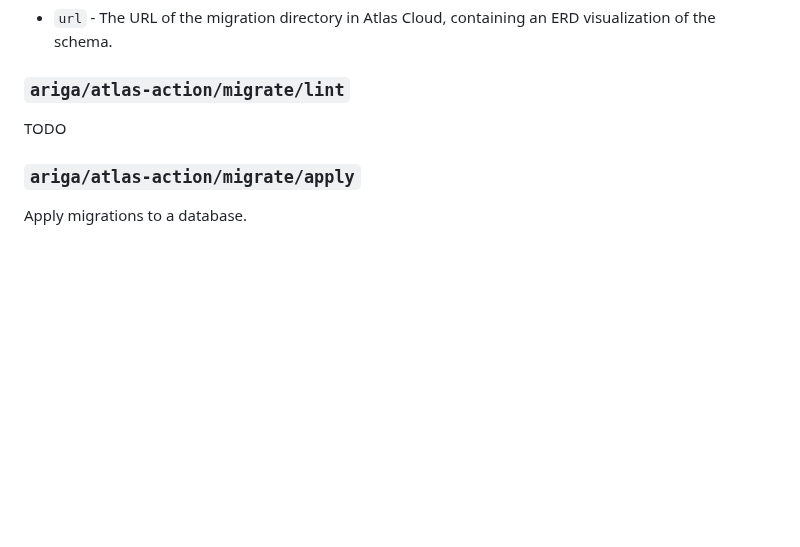
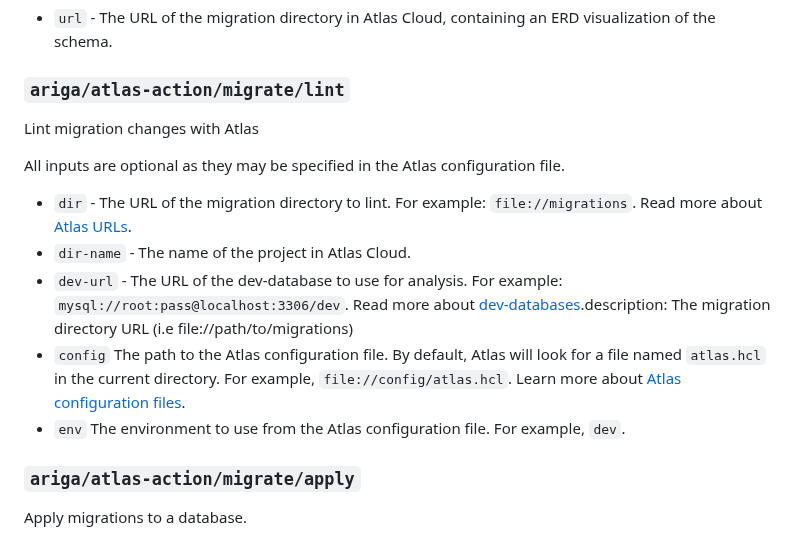
Before and after one commit to ariga/atlas-action, a Markdown page: README.md, the part around the change. Rendered like a GitHub page; blank space fills up the shorter version.

Commit message:
readme: added information about lint

```diff
--- a/README.md
+++ b/README.md
@@ -153,7 +153,19 @@ All inputs are optional as they may be specified in the Atlas configuration file
 
 ### `ariga/atlas-action/migrate/lint`
 
-TODO
+Lint migration changes with Atlas
+
+All inputs are optional as they may be specified in the Atlas configuration file.
+
+* `dir` - The URL of the migration directory to lint.  For example: `file://migrations`.
+  Read more about [Atlas URLs](https://atlasgo.io/concepts/url).
+* `dir-name` - The name of the project in Atlas Cloud.
+* `dev-url` - The URL of the dev-database to use for analysis.  For example: `mysql://root:pass@localhost:3306/dev`.
+  Read more about [dev-databases](https://atlasgo.io/concepts/dev-database).description: The migration directory URL (i.e file://path/to/migrations)
+* `config` The path to the Atlas configuration file.  By default, Atlas will look for a file
+  named `atlas.hcl` in the current directory. For example, `file://config/atlas.hcl`.
+  Learn more about [Atlas configuration files](https://atlasgo.io/atlas-schema/projects).
+* `env` The environment to use from the Atlas configuration file.  For example, `dev`.
 
 ### `ariga/atlas-action/migrate/apply`
 
```
